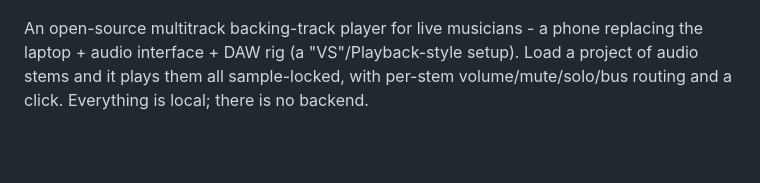
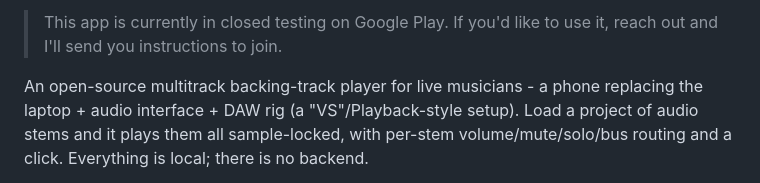
Before and after one commit to campos20/virtual-vs, a Markdown page: README.md, the part around one of its changes. Drawn GitHub-style; blank space fills up the shorter version.

Commit message:
Add closed testing info warning

```diff
--- a/README.md
+++ b/README.md
@@ -10,6 +11,9 @@
 <!-- The CI and release badges read live GitHub state, so until the first
      workflow run and the first tagged release they read "no status" and "no
      releases found". Both fill themselves in - nothing to change here. -->
+
+> This app is currently in closed testing on Google Play. If you'd like to
+> use it, reach out and I'll send you instructions to join.
 
 An open-source multitrack backing-track player for live musicians - a phone
 replacing the laptop + audio interface + DAW rig (a "VS"/Playback-style
```
Also changed, not shown: other parts of README.md (+7 -5 lines).
